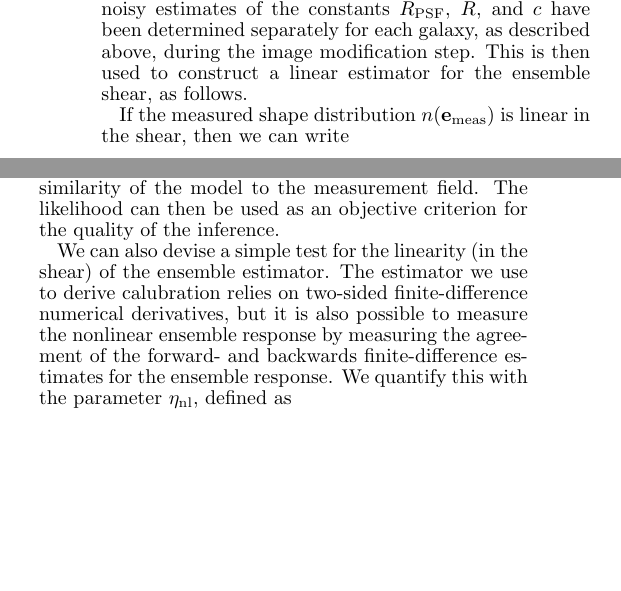
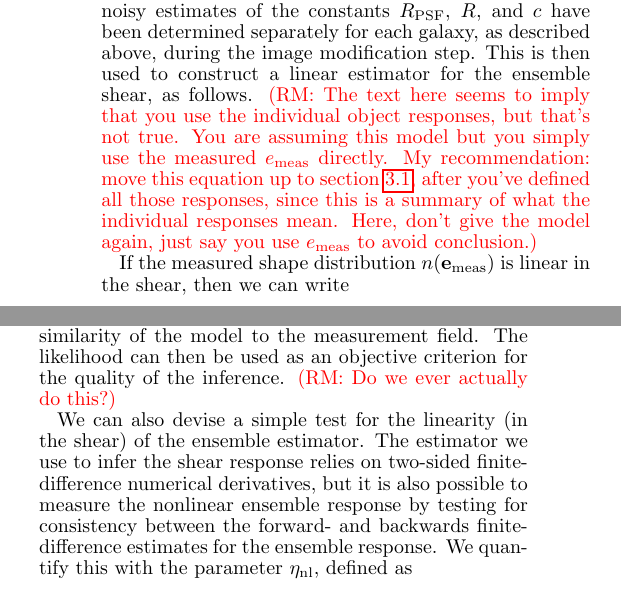
Before and after one commit to emhuff/MetaCalibration, a LaTeX document (tex/metacalibration.tex): two parts of the columns of page 6 of 14, joined at a grey line, cut so that both start at the same text, the shorter picture padded with empty space. Compiled offline with pdfLaTeX.

Commit message:
end section 3

```diff
--- a/tex/metacalibration.tex
+++ b/tex/metacalibration.tex
@@ -652,6 +652,11 @@ noisy estimates of the constants $R_{\rm PSF}$, $R$, and $c$ have been
 determined separately for each galaxy, as described above, during the
 image modification step. This is then used to construct a linear
 estimator for the ensemble shear, as follows.
+\rmcomment{The text here seems to imply that you use the individual object responses, but that's not
+  true.  You are assuming this model but you simply use the measured $e_{\rm meas}$ directly.  My
+  recommendation: move this equation up to section~\ref{subsec:imagemod}, after you've defined all
+  those responses, since this is a summary of what the individual responses mean.  Here, don't give
+  the model again, just say you use ${e}_{\rm meas}$ to avoid conclusion.}
 
 If the measured shape distribution $n(\mathbf{e}_{\rm meas})$ is linear
 in the shear, then we can write
@@ -715,13 +720,13 @@ estimated shear. If the shear response measured for the unlensed prior
 is correct, then the performance of the estimator will depend only on
 the similarity of the model to the measurement field. The likelihood
 can then be used as an objective criterion for the quality of the
-inference.
+inference.  \rmcomment{Do we ever actually do this?}
 
 We can also devise a simple test for the linearity (in the shear) of
-the ensemble estimator. The estimator we use to derive calubration
+the ensemble estimator. The estimator we use to infer the shear response
 relies on two-sided finite-difference numerical derivatives, but it is
-also possible to measure the nonlinear ensemble response by measuring
-the agreement of the forward- and backwards finite-difference
+also possible to measure the nonlinear ensemble response by testing for consistency between the
+forward- and backwards finite-difference
 estimates for the ensemble response. We quantify this with the parameter $\eta_{\rm
   nl}$, defined as
 \begin{align}
```
Also changed, not shown: tex/metacalibration.tex (12 more changed lines).
